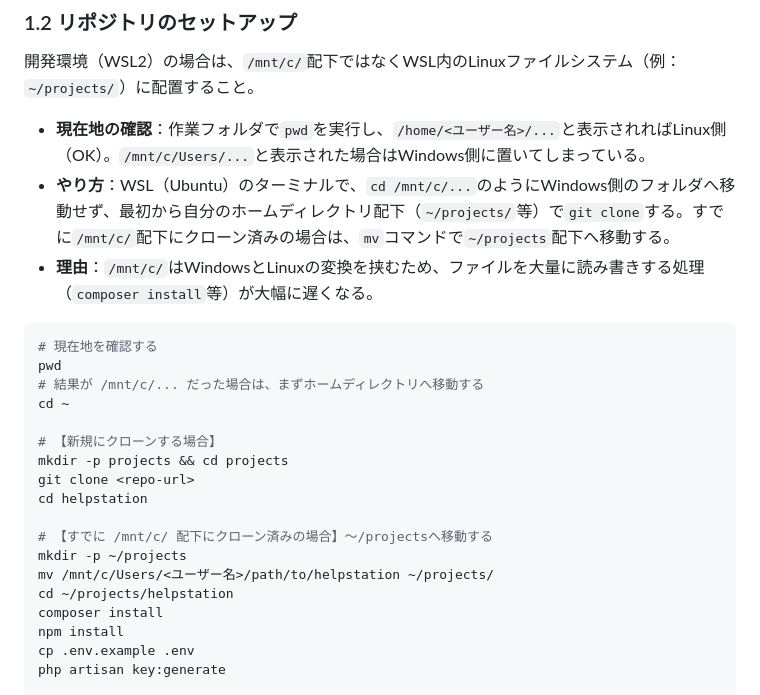
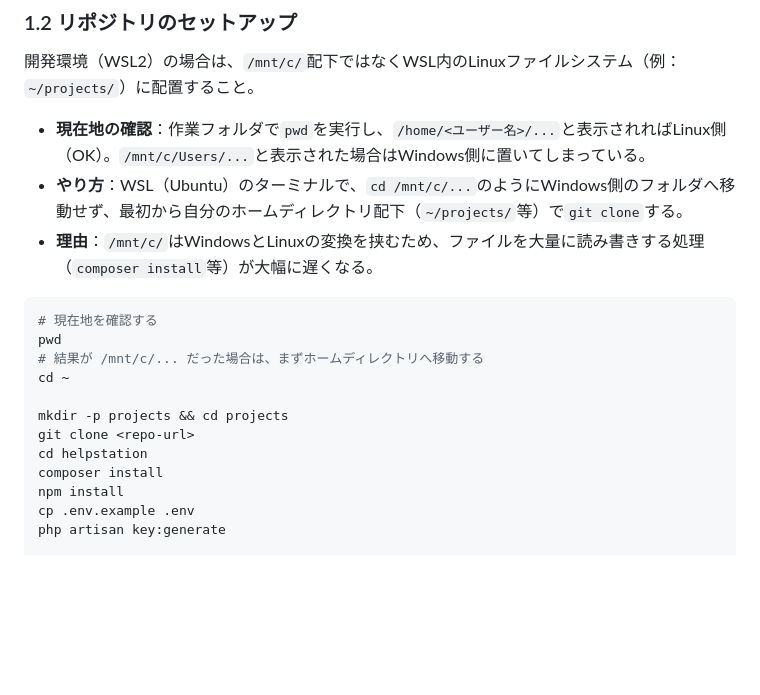
Before and after one commit to pluslub/helpstation, a Markdown page: docs/環境構築手順書.md, the part around the change. Drawn GitHub-style; blank space fills up the shorter version.

Commit message:
「すでにクローン済みの場合」の分岐を削除
mvによる既存クローンの移動手順は不要とのことで削除し、pwd確認
→cd ~→新規クローンの単一フローに戻す。

Co-Authored-By: Claude Sonnet 5 <noreply@anthropic.com>

````diff
--- a/docs/環境構築手順書.md
+++ b/docs/環境構築手順書.md
@@ -48,7 +48,7 @@ sudo apt install -y git
 開発環境（WSL2）の場合は、`/mnt/c/`配下ではなくWSL内のLinuxファイルシステム（例：`~/projects/`）に配置すること。
 
 - **現在地の確認**：作業フォルダで`pwd`を実行し、`/home/<ユーザー名>/...`と表示されればLinux側（OK）。`/mnt/c/Users/...`と表示された場合はWindows側に置いてしまっている。
-- **やり方**：WSL（Ubuntu）のターミナルで、`cd /mnt/c/...`のようにWindows側のフォルダへ移動せず、最初から自分のホームディレクトリ配下（`~/projects/`等）で`git clone`する。すでに`/mnt/c/`配下にクローン済みの場合は、`mv`コマンドで`~/projects`配下へ移動する。
+- **やり方**：WSL（Ubuntu）のターミナルで、`cd /mnt/c/...`のようにWindows側のフォルダへ移動せず、最初から自分のホームディレクトリ配下（`~/projects/`等）で`git clone`する。
 - **理由**：`/mnt/c/`はWindowsとLinuxの変換を挟むため、ファイルを大量に読み書きする処理（`composer install`等）が大幅に遅くなる。
 
 ```bash
@@ -57,15 +57,9 @@ pwd
 # 結果が /mnt/c/... だった場合は、まずホームディレクトリへ移動する
 cd ~
 
-# 【新規にクローンする場合】
 mkdir -p projects && cd projects
 git clone <repo-url>
 cd helpstation
-
-# 【すでに /mnt/c/ 配下にクローン済みの場合】～/projectsへ移動する
-mkdir -p ~/projects
-mv /mnt/c/Users/<ユーザー名>/path/to/helpstation ~/projects/
-cd ~/projects/helpstation
 composer install
 npm install
 cp .env.example .env
````
